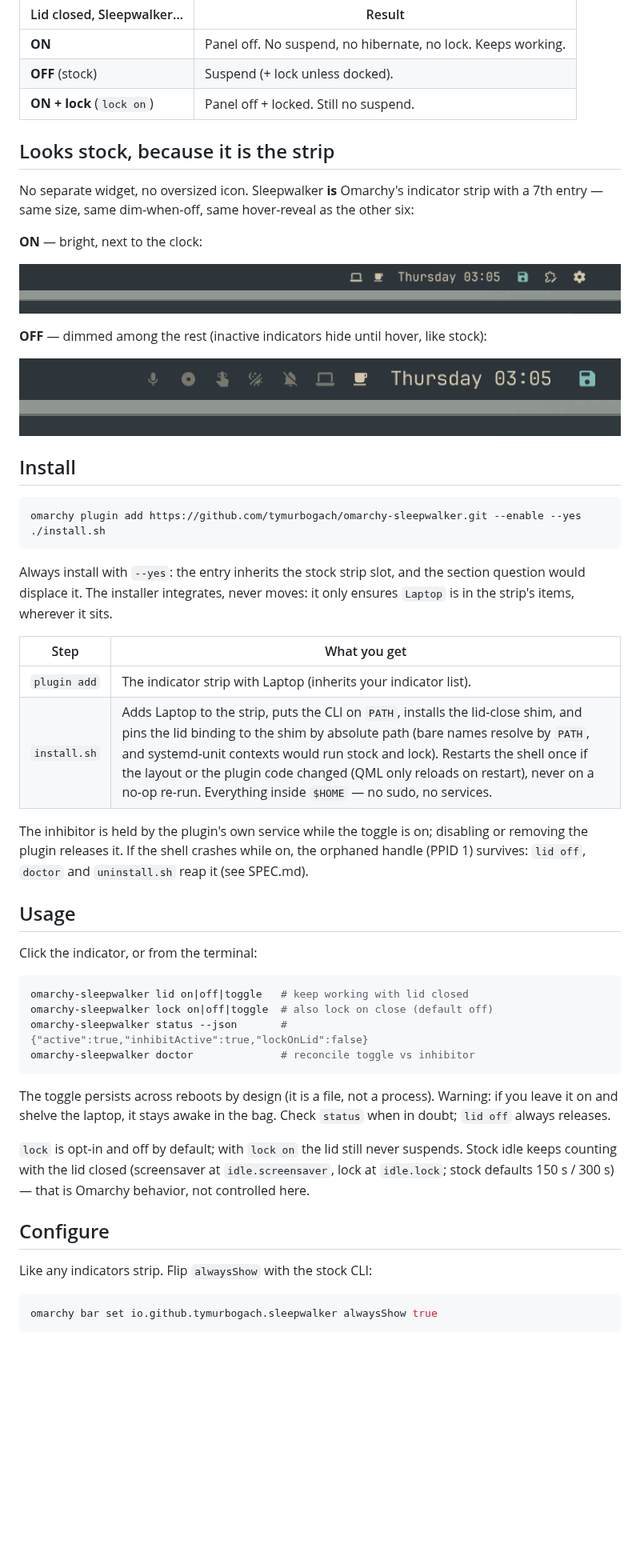
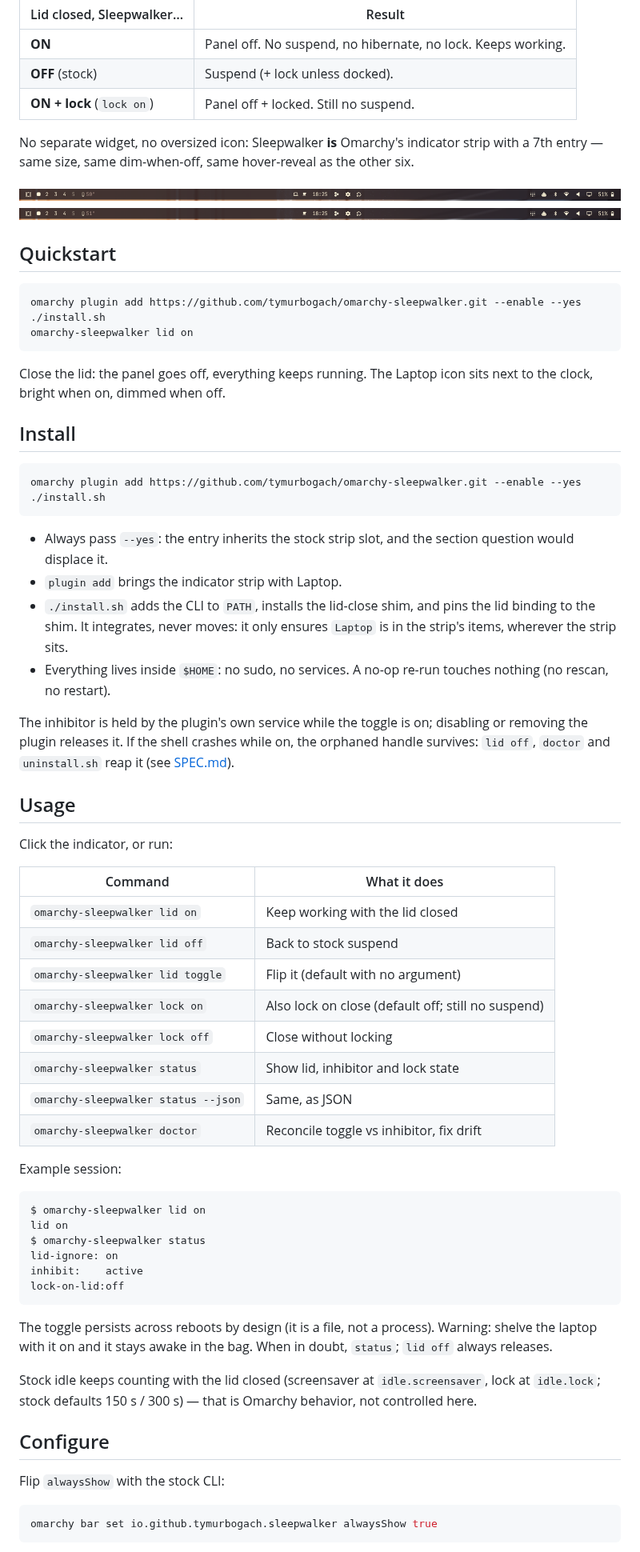
Before and after one commit to tymurbogach/omarchy-sleepwalker, a Markdown page: README.md, the part around one of its changes. Shown at 80% size. Rendered like a GitHub page; pictures changed too: docs/bar-off.png, docs/bar-on.png; blank space fills up the shorter version.

Commit message:
docs: rewrite README for visitors, refresh bar screenshots

````diff
--- a/README.md
+++ b/README.md
@@ -14,17 +19,23 @@ Laptops suspend when you close the lid. Sleepwalker adds a **Laptop indicator**
 | **OFF** (stock) | Suspend (+ lock unless docked). |
 | **ON + lock** (`lock on`) | Panel off + locked. Still no suspend. |
 
-## Looks stock, because it is the strip
+No separate widget, no oversized icon: Sleepwalker **is** Omarchy's
+indicator strip with a 7th entry — same size, same dim-when-off, same
+hover-reveal as the other six.
 
-No separate widget, no oversized icon. Sleepwalker **is** Omarchy's indicator strip with a 7th entry — same size, same dim-when-off, same hover-reveal as the other six:
+![Laptop indicator on, bright next to the clock](docs/bar-on.png)
+![Laptop indicator off, dimmed among the rest](docs/bar-off.png)
 
-**ON** — bright, next to the clock:
+## Quickstart
 
-![Laptop indicator on](docs/bar-on.png)
+```sh
+omarchy plugin add https://github.com/tymurbogach/omarchy-sleepwalker.git --enable --yes
+./install.sh
+omarchy-sleepwalker lid on
+```
 
-**OFF** — dimmed among the rest (inactive indicators hide until hover, like stock):
-
-![Laptop indicator off, dimmed with the other indicators](docs/bar-off.png)
+Close the lid: the panel goes off, everything keeps running. The Laptop
+icon sits next to the clock, bright when on, dimmed when off.
 
 ## Install
 
@@ -33,40 +44,57 @@ omarchy plugin add https://github.com/tymurbogach/omarchy-sleepwalker.git --enab
 ./install.sh
 ```
 
-Always install with `--yes`: the entry inherits the stock strip slot, and
-the section question would displace it. The installer integrates, never
-moves: it only ensures `Laptop` is in the strip's items, wherever it sits.
+- Always pass `--yes`: the entry inherits the stock strip slot, and the
+  section question would displace it.
+- `plugin add` brings the indicator strip with Laptop.
+- `./install.sh` adds the CLI to `PATH`, installs the lid-close shim, and
+  pins the lid binding to the shim. It integrates, never moves: it only
+  ensures `Laptop` is in the strip's items, wherever the strip sits.
+- Everything lives inside `$HOME`: no sudo, no services. A no-op re-run
+  touches nothing (no rescan, no restart).
 
-| Step | What you get |
-|---|---|
-| `plugin add` | The indicator strip with Laptop (inherits your indicator list). |
-| `install.sh` | Adds Laptop to the strip, puts the CLI on `PATH`, installs the lid-close shim, and pins the lid binding to the shim by absolute path (bare names resolve by `PATH`, and systemd-unit contexts would run stock and lock). Restarts the shell once if the layout or the plugin code changed (QML only reloads on restart), never on a no-op re-run. Everything inside `$HOME` — no sudo, no services. |
-
-The inhibitor is held by the plugin's own service while the toggle is on; disabling or removing the plugin releases it. If the shell crashes while on, the orphaned handle (PPID 1) survives: `lid off`, `doctor` and `uninstall.sh` reap it (see SPEC.md).
+The inhibitor is held by the plugin's own service while the toggle is on;
+disabling or removing the plugin releases it. If the shell crashes while
+on, the orphaned handle survives: `lid off`, `doctor` and `uninstall.sh`
+reap it (see [SPEC.md](docs/SPEC.md)).
 
 ## Usage
 
-Click the indicator, or from the terminal:
+Click the indicator, or run:
+
+| Command | What it does |
+|---|---|
+| `omarchy-sleepwalker lid on` | Keep working with the lid closed |
+| `omarchy-sleepwalker lid off` | Back to stock suspend |
+| `omarchy-sleepwalker lid toggle` | Flip it (default with no argument) |
+| `omarchy-sleepwalker lock on` | Also lock on close (default off; still no suspend) |
+| `omarchy-sleepwalker lock off` | Close without locking |
+| `omarchy-sleepwalker status` | Show lid, inhibitor and lock state |
+| `omarchy-sleepwalker status --json` | Same, as JSON |
+| `omarchy-sleepwalker doctor` | Reconcile toggle vs inhibitor, fix drift |
+
+Example session:
 
 ```sh
-omarchy-sleepwalker lid on|off|toggle   # keep working with lid closed
-omarchy-sleepwalker lock on|off|toggle  # also lock on close (default off)
-omarchy-sleepwalker status --json       # {"active":true,"inhibitActive":true,"lockOnLid":false}
-omarchy-sleepwalker doctor              # reconcile toggle vs inhibitor
+$ omarchy-sleepwalker lid on
+lid on
+$ omarchy-sleepwalker status
+lid-ignore: on
+inhibit:    active
+lock-on-lid:off
 ```
 
-The toggle persists across reboots by design (it is a file, not a process).
-Warning: if you leave it on and shelve the laptop, it stays awake in the
-bag. Check `status` when in doubt; `lid off` always releases.
+The toggle persists across reboots by design (it is a file, not a
+process). Warning: shelve the laptop with it on and it stays awake in
+the bag. When in doubt, `status`; `lid off` always releases.
 
-`lock` is opt-in and off by default; with `lock on` the lid still never
-suspends. Stock idle keeps counting with the lid closed (screensaver at
+Stock idle keeps counting with the lid closed (screensaver at
 `idle.screensaver`, lock at `idle.lock`; stock defaults 150 s / 300 s) —
 that is Omarchy behavior, not controlled here.
 
 ## Configure
 
-Like any indicators strip. Flip `alwaysShow` with the stock CLI:
+Flip `alwaysShow` with the stock CLI:
 
 ```sh
 omarchy bar set io.github.tymurbogach.sleepwalker alwaysShow true
````
Also changed, not shown: other parts of README.md (+28 -16 lines).
